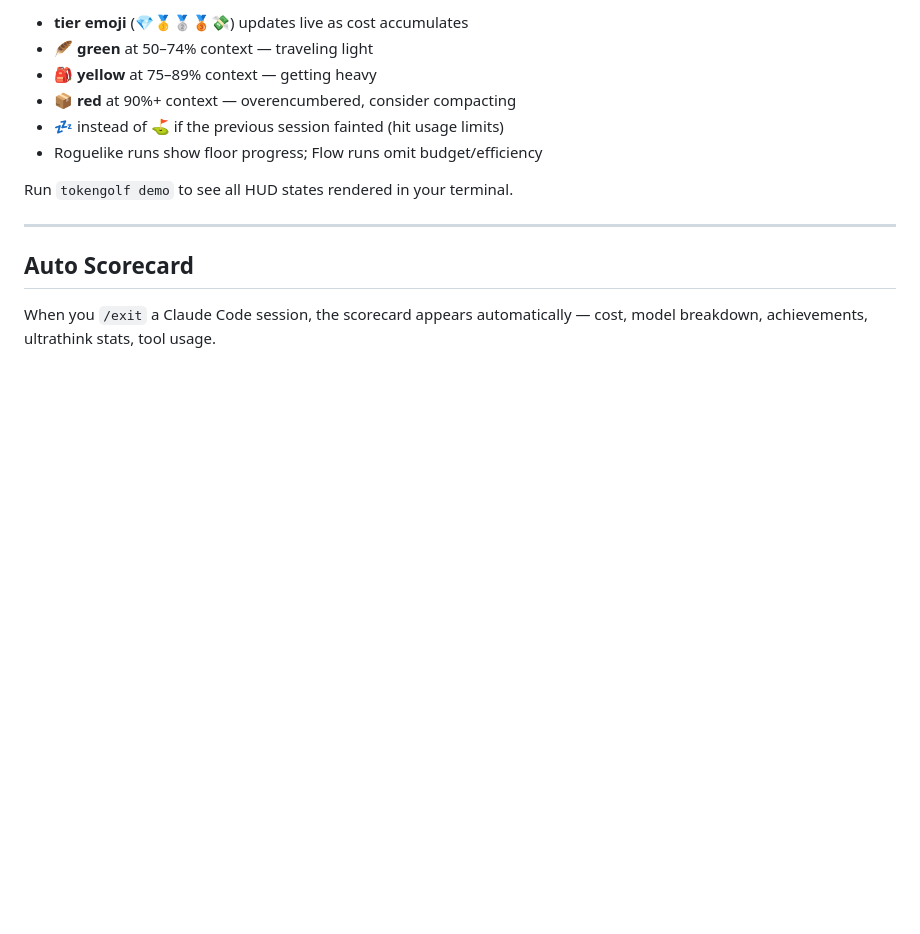
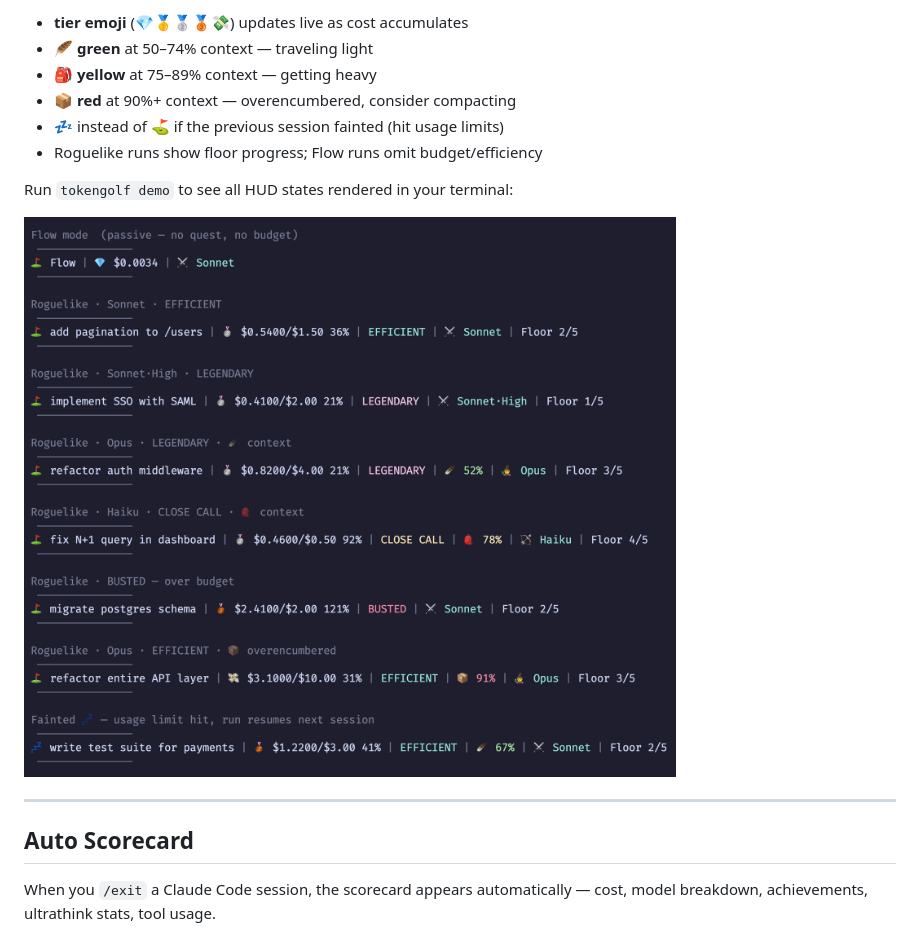
Before and after one commit to josheche/tokengolf, a Markdown page: README.md, the part around one of its changes. Rendered like a GitHub page; blank space fills up the shorter version.

```diff
--- a/README.md
+++ b/README.md
@@ -232,7 +232,9 @@ After `tokengolf install`, a status line appears in every Claude Code session:
 - **💤** instead of ⛳ if the previous session fainted (hit usage limits)
 - Roguelike runs show floor progress; Flow runs omit budget/efficiency
 
-Run `tokengolf demo` to see all HUD states rendered in your terminal.
+Run `tokengolf demo` to see all HUD states rendered in your terminal:
+
+![TokenGolf HUD demo — all game states](assets/demo-hud.png)
 
 ---
 
```
Also changed, not shown: other parts of README.md (+3 -3 lines).
